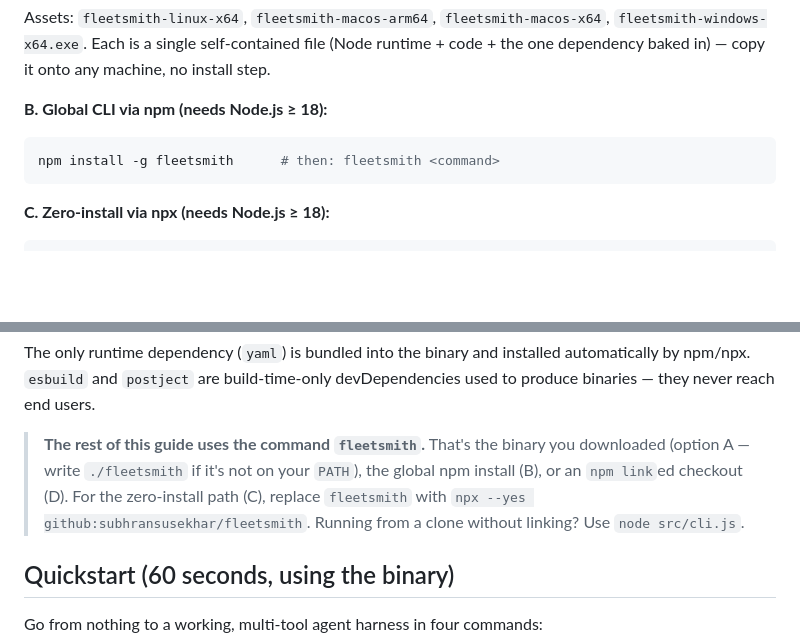
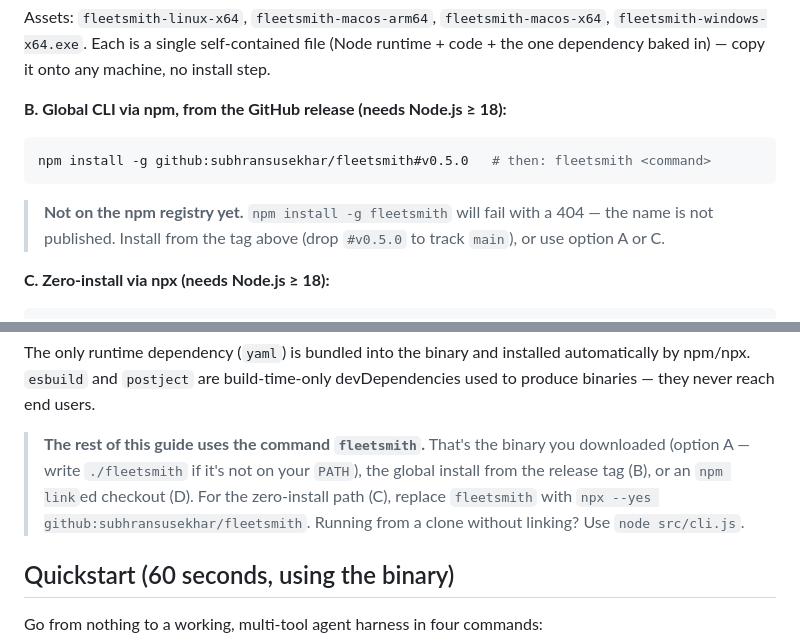
Before and after one commit to subhransusekhar/fleetsmith, a Markdown page: README.md, 2 parts joined by grey strips. Rendered like a GitHub page; blank space fills up the shorter version.

Commit message:
docs(readme): the npm install option was a 404
`npm install -g fleetsmith` has never worked — the name is not published to the
npm registry, so option B sent every reader to a 404. Point it at the tagged
GitHub release instead, which is verified working:

  npm install -g github:subhransusekhar/fleetsmith#v0.5.0
  fleetsmith version   -> 0.5.0

Options A (standalone binaries) and C (npx from GitHub) were already correct
and are unchanged; both re-checked against the v0.5.0 release while fixing this.
The callout under the install list now says plainly that the bare npm name
404s, so nobody re-derives it from habit.

````diff
--- a/README.md
+++ b/README.md
@@ -114,11 +114,15 @@ chmod +x fleetsmith
 
 Assets: `fleetsmith-linux-x64`, `fleetsmith-macos-arm64`, `fleetsmith-macos-x64`, `fleetsmith-windows-x64.exe`. Each is a single self-contained file (Node runtime + code + the one dependency baked in) — copy it onto any machine, no install step.
 
-**B. Global CLI via npm (needs Node.js ≥ 18):**
+**B. Global CLI via npm, from the GitHub release (needs Node.js ≥ 18):**
 
 ```bash
-npm install -g fleetsmith      # then: fleetsmith <command>
+npm install -g github:subhransusekhar/fleetsmith#v0.5.0   # then: fleetsmith <command>
 ```
+
+> **Not on the npm registry yet.** `npm install -g fleetsmith` will fail with a
+> 404 — the name is not published. Install from the tag above (drop `#v0.5.0`
+> to track `main`), or use option A or C.
 
 **C. Zero-install via npx (needs Node.js ≥ 18):**
 
@@ -140,7 +144,7 @@ npm run build:binary           # optional: build a standalone binary for this OS
 
 The only runtime dependency (`yaml`) is bundled into the binary and installed automatically by npm/npx. `esbuild` and `postject` are build-time-only devDependencies used to produce binaries — they never reach end users.
 
-> **The rest of this guide uses the command `fleetsmith`.** That's the binary you downloaded (option A — write `./fleetsmith` if it's not on your `PATH`), the global npm install (B), or an `npm link`ed checkout (D). For the zero-install path (C), replace `fleetsmith` with `npx --yes github:subhransusekhar/fleetsmith`. Running from a clone without linking? Use `node src/cli.js`.
+> **The rest of this guide uses the command `fleetsmith`.** That's the binary you downloaded (option A — write `./fleetsmith` if it's not on your `PATH`), the global install from the release tag (B), or an `npm link`ed checkout (D). For the zero-install path (C), replace `fleetsmith` with `npx --yes github:subhransusekhar/fleetsmith`. Running from a clone without linking? Use `node src/cli.js`.
 
 ## Quickstart (60 seconds, using the binary)
 
````
